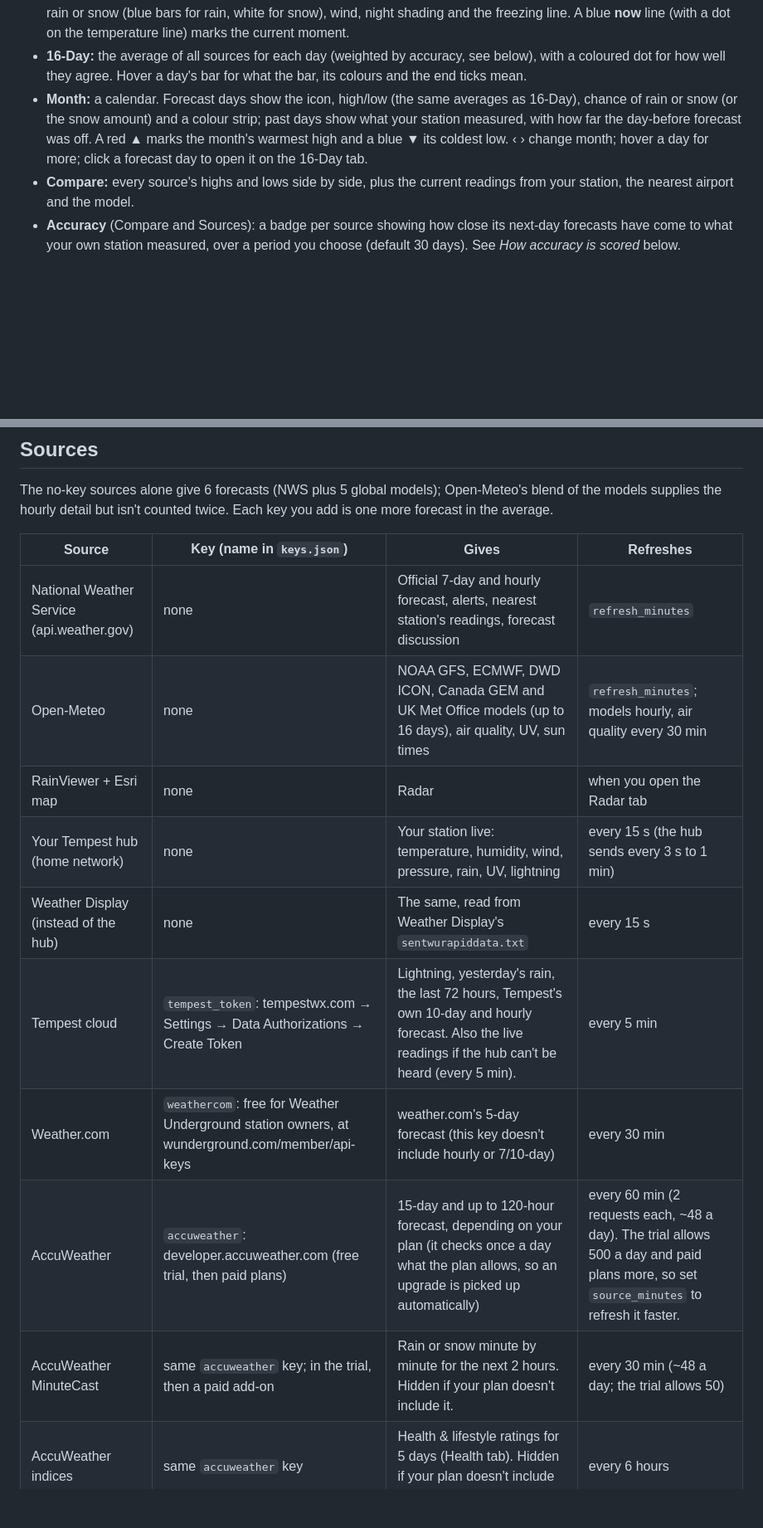
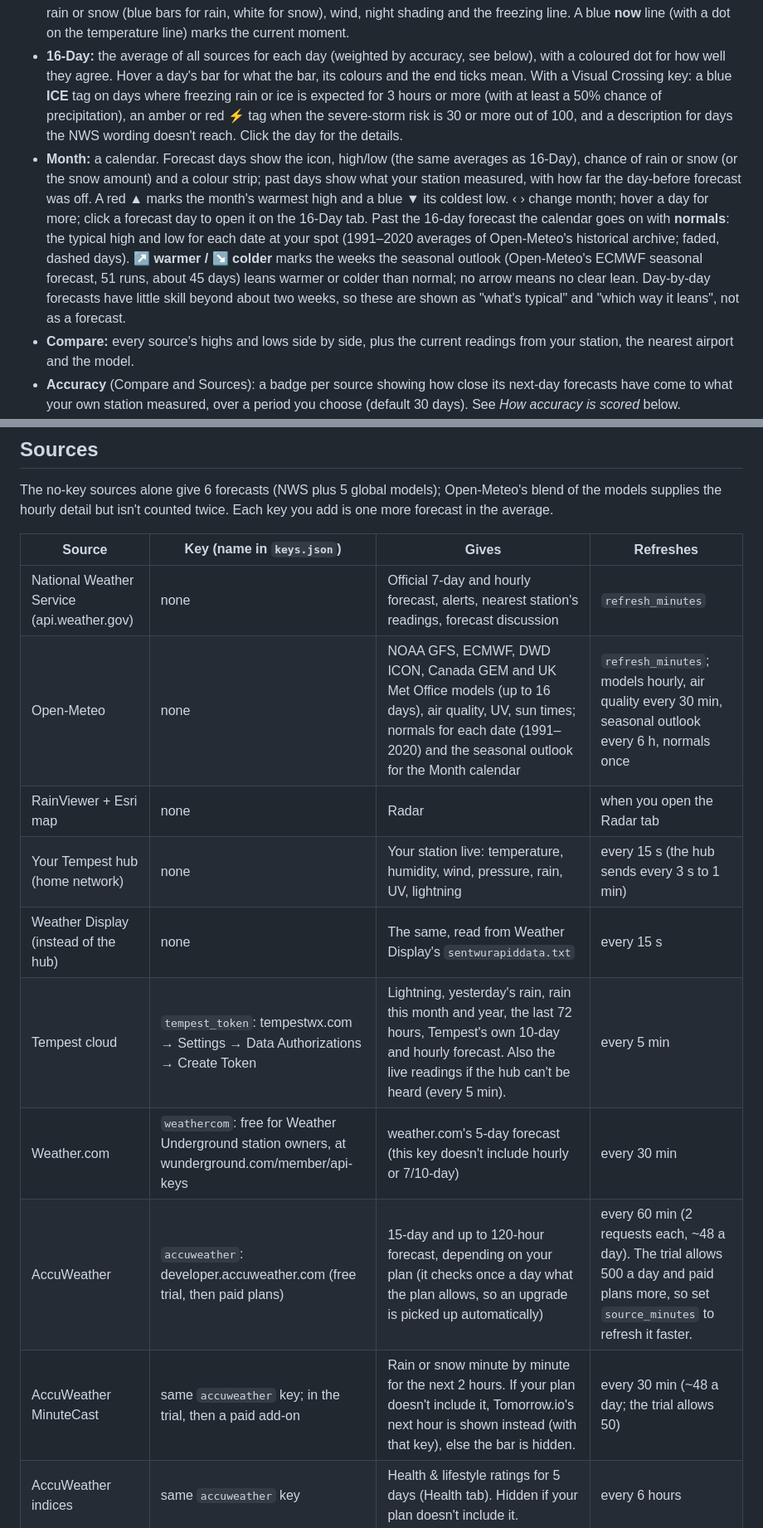
Before and after one commit to DFranke84/WeatherDial, a Markdown page: README.md, 2 parts joined by grey strips. Shown at 83% size. GitHub-like rendering; blank space fills up the shorter version.

```diff
--- a/README.md
+++ b/README.md
@@ -47,11 +47,21 @@ forecasters' discussion). Elsewhere everything else still works.
   moment.
 - **16-Day:** the average of all sources for each day (weighted by accuracy, see below), with a coloured dot for how well they
   agree. Hover a day's bar for what the bar, its colours and the end ticks mean.
+  With a Visual Crossing key: a blue **ICE** tag on days where freezing rain or ice is
+  expected for 3 hours or more (with at least a 50% chance of precipitation), an amber or red
+  **⚡** tag when the severe-storm risk is 30 or more out of 100, and a description for days
+  the NWS wording doesn't reach. Click the day for the details.
 - **Month:** a calendar. Forecast days show the icon, high/low (the same averages as 16-Day),
   chance of rain or snow (or the snow amount) and a colour strip; past days show what your
   station measured, with how far the day-before forecast was off. A red ▲ marks the month's
   warmest high and a blue ▼ its coldest low. ‹ › change month; hover a day for more; click a
   forecast day to open it on the 16-Day tab.
+  Past the 16-day forecast the calendar goes on with **normals**: the typical high and low
+  for each date at your spot (1991–2020 averages of Open-Meteo's historical archive; faded,
+  dashed days). **↗ warmer / ↘ colder** marks the weeks the seasonal outlook (Open-Meteo's
+  ECMWF seasonal forecast, 51 runs, about 45 days) leans warmer or colder than normal; no
+  arrow means no clear lean. Day-by-day forecasts have little skill beyond about two weeks,
+  so these are shown as "what's typical" and "which way it leans", not as a forecast.
 - **Compare:** every source's highs and lows side by side, plus the current readings from
   your station, the nearest airport and the model.
 - **Accuracy** (Compare and Sources): a badge per source showing how close its next-day
@@ -235,14 +247,14 @@ forecast in the average.
 | Source | Key (name in `keys.json`) | Gives | Refreshes |
 |---|---|---|---|
 | National Weather Service (api.weather.gov) | none | Official 7-day and hourly forecast, alerts, nearest station's readings, forecast discussion | `refresh_minutes` |
-| Open-Meteo | none | NOAA GFS, ECMWF, DWD ICON, Canada GEM and UK Met Office models (up to 16 days), air quality, UV, sun times | `refresh_minutes`; models hourly, air quality every 30 min |
+| Open-Meteo | none | NOAA GFS, ECMWF, DWD ICON, Canada GEM and UK Met Office models (up to 16 days), air quality, UV, sun times; normals for each date (1991–2020) and the seasonal outlook for the Month calendar | `refresh_minutes`; models hourly, air quality every 30 min, seasonal outlook every 6 h, normals once |
 | RainViewer + Esri map | none | Radar | when you open the Radar tab |
 | Your Tempest hub (home network) | none | Your station live: temperature, humidity, wind, pressure, rain, UV, lightning | every 15 s (the hub sends every 3 s to 1 min) |
 | Weather Display (instead of the hub) | none | The same, read from Weather Display's `sentwurapiddata.txt` | every 15 s |
-| Tempest cloud | `tempest_token`: tempestwx.com → Settings → Data Authorizations → Create Token | Lightning, yesterday's rain, the last 72 hours, Tempest's own 10-day and hourly forecast. Also the live readings if the hub can't be heard (every 5 min). | every 5 min |
+| Tempest cloud | `tempest_token`: tempestwx.com → Settings → Data Authorizations → Create Token | Lightning, yesterday's rain, rain this month and year, the last 72 hours, Tempest's own 10-day and hourly forecast. Also the live readings if the hub can't be heard (every 5 min). | every 5 min |
 | Weather.com | `weathercom`: free for Weather Underground station owners, at wunderground.com/member/api-keys | weather.com's 5-day forecast (this key doesn't include hourly or 7/10-day) | every 30 min |
 | AccuWeather | `accuweather`: developer.accuweather.com (free trial, then paid plans) | 15-day and up to 120-hour forecast, depending on your plan (it checks once a day what the plan allows, so an upgrade is picked up automatically) | every 60 min (2 requests each, ~48 a day). The trial allows 500 a day and paid plans more, so set `source_minutes` to refresh it faster. |
-| AccuWeather MinuteCast | same `accuweather` key; in the trial, then a paid add-on | Rain or snow minute by minute for the next 2 hours. Hidden if your plan doesn't include it. | every 30 min (~48 a day; the trial allows 50) |
+| AccuWeather MinuteCast | same `accuweather` key; in the trial, then a paid add-on | Rain or snow minute by minute for the next 2 hours. If your plan doesn't include it, Tomorrow.io's next hour is shown instead (with that key), else the bar is hidden. | every 30 min (~48 a day; the trial allows 50) |
 | AccuWeather indices | same `accuweather` key | Health & lifestyle ratings for 5 days (Health tab). Hidden if your plan doesn't include it. | every 6 hours |
 | Pirate Weather | `pirateweather`: free at pirate-weather.apiable.io | 8-day and hourly forecast | every 30 min |
 | WeatherAPI.com | `weatherapi`: free at weatherapi.com | 14-day and hourly forecast (3 days on the free plan after the trial) | every 30 min |
```
Also changed, not shown: other parts of README.md (+7 -4 lines), docs/screenshots/daily.png, docs/screenshots/month.png, docs/screenshots/sources.png, 2 other files.
